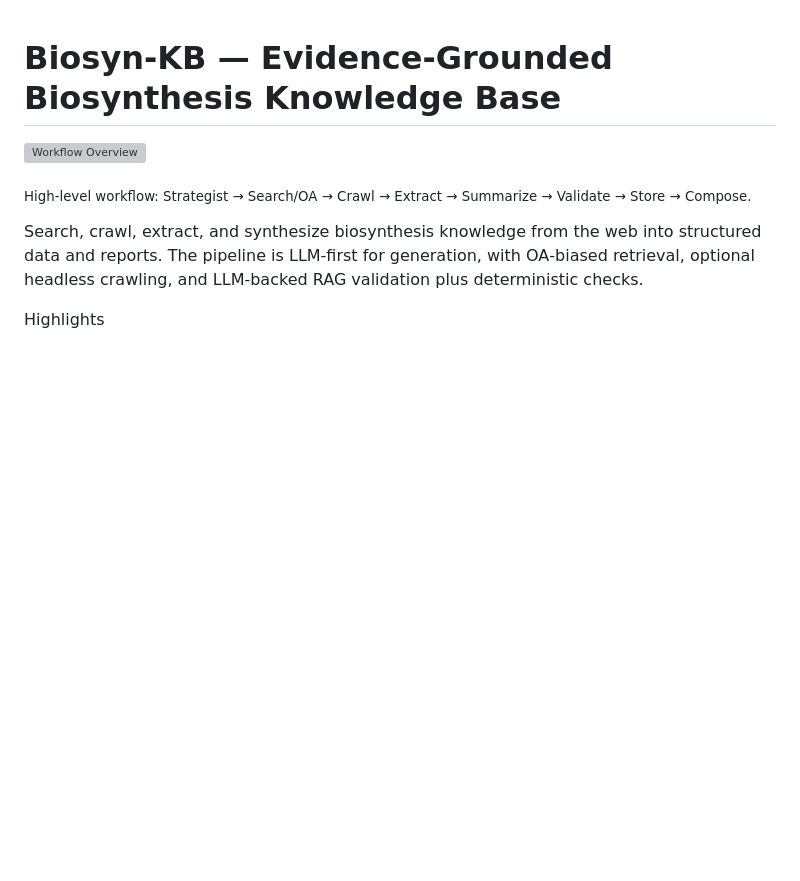
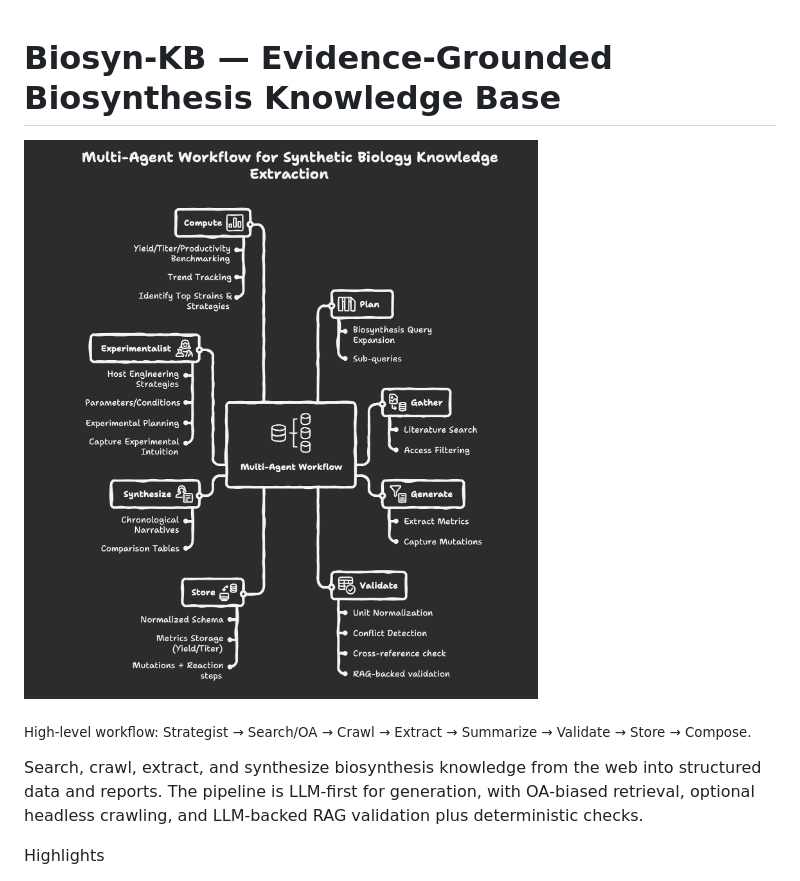
Before and after one commit to Vik-u/SynBioKB-Agent, a Markdown page: README.md, the part around the change. GitHub-like rendering; blank space fills up the shorter version; grey boxes are pictures that could not be loaded.

```diff
--- a/README.md
+++ b/README.md
@@ -1,6 +1,6 @@
 # Biosyn‑KB — Evidence‑Grounded Biosynthesis Knowledge Base
 
-![Workflow Overview](Image_wf_up.png)
+![Workflow Overview](image_wf_up.png)
 
 <sub>High‑level workflow: Strategist → Search/OA → Crawl → Extract → Summarize → Validate → Store → Compose.</sub>
 
```
